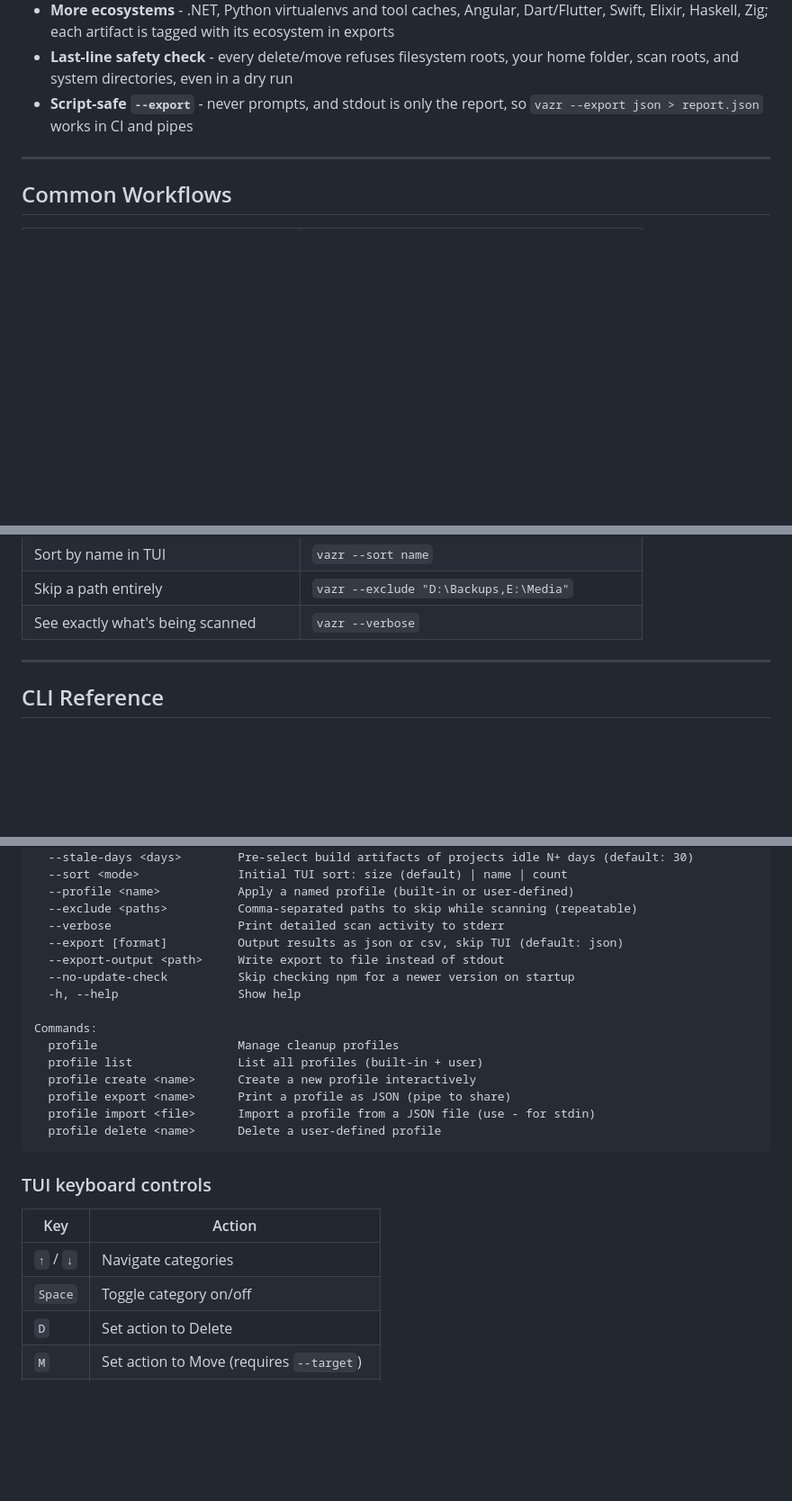
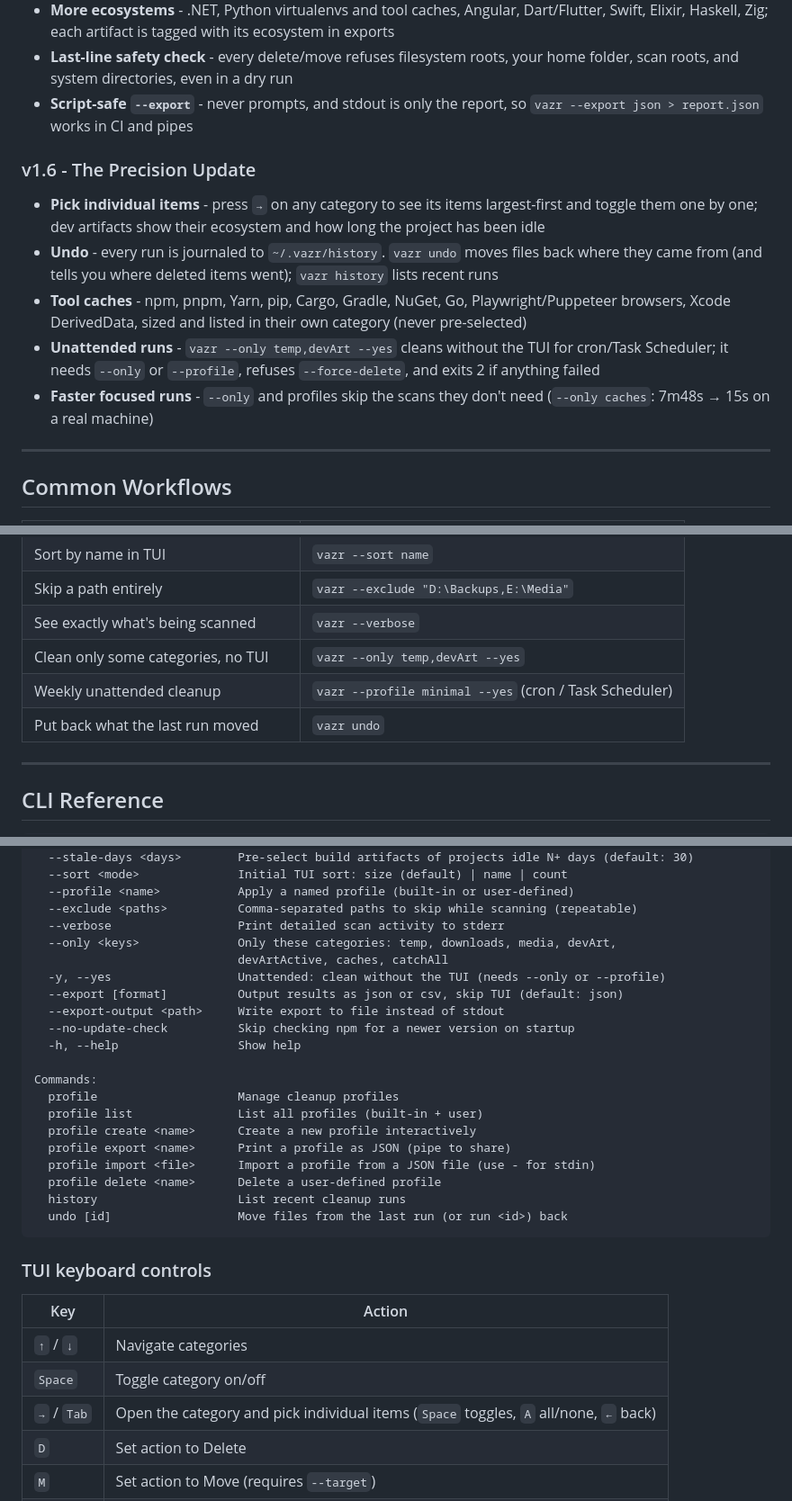
Before and after one commit to lechakrawarthy/vazr, a Markdown page: README.md, 3 parts joined by grey strips. Shown at 90% size. Drawn GitHub-style; blank space fills up the shorter version.

Commit message:
docs: document the item picker, undo, tool caches, and --yes

````diff
--- a/README.md
+++ b/README.md
@@ -83,6 +83,13 @@ vazr
 - **Last-line safety check** - every delete/move refuses filesystem roots, your home folder, scan roots, and system directories, even in a dry run
 - **Script-safe `--export`** - never prompts, and stdout is only the report, so `vazr --export json > report.json` works in CI and pipes
 
+### v1.6 - The Precision Update
+- **Pick individual items** - press `→` on any category to see its items largest-first and toggle them one by one; dev artifacts show their ecosystem and how long the project has been idle
+- **Undo** - every run is journaled to `~/.vazr/history`. `vazr undo` moves files back where they came from (and tells you where deleted items went); `vazr history` lists recent runs
+- **Tool caches** - npm, pnpm, Yarn, pip, Cargo, Gradle, NuGet, Go, Playwright/Puppeteer browsers, Xcode DerivedData, sized and listed in their own category (never pre-selected)
+- **Unattended runs** - `vazr --only temp,devArt --yes` cleans without the TUI for cron/Task Scheduler; it needs `--only` or `--profile`, refuses `--force-delete`, and exits 2 if anything failed
+- **Faster focused runs** - `--only` and profiles skip the scans they don't need (`--only caches`: 7m48s → 15s on a real machine)
+
 ---
 
 ## Common Workflows
@@ -101,6 +108,9 @@ vazr
 | Sort by name in TUI | `vazr --sort name` |
 | Skip a path entirely | `vazr --exclude "D:\Backups,E:\Media"` |
 | See exactly what's being scanned | `vazr --verbose` |
+| Clean only some categories, no TUI | `vazr --only temp,devArt --yes` |
+| Weekly unattended cleanup | `vazr --profile minimal --yes` (cron / Task Scheduler) |
+| Put back what the last run moved | `vazr undo` |
 
 ---
 
@@ -124,6 +134,9 @@ Options:
   --profile <name>           Apply a named profile (built-in or user-defined)
   --exclude <paths>          Comma-separated paths to skip while scanning (repeatable)
   --verbose                  Print detailed scan activity to stderr
+  --only <keys>              Only these categories: temp, downloads, media, devArt,
+                             devArtActive, caches, catchAll
+  -y, --yes                  Unattended: clean without the TUI (needs --only or --profile)
   --export [format]          Output results as json or csv, skip TUI (default: json)
   --export-output <path>     Write export to file instead of stdout
   --no-update-check          Skip checking npm for a newer version on startup
@@ -136,6 +149,8 @@ Commands:
   profile export <name>      Print a profile as JSON (pipe to share)
   profile import <file>      Import a profile from a JSON file (use - for stdin)
   profile delete <name>      Delete a user-defined profile
+  history                    List recent cleanup runs
+  undo [id]                  Move files from the last run (or run <id>) back
 ```
 
 ### TUI keyboard controls
@@ -144,6 +159,7 @@ Commands:
 |---|---|
 | `↑` / `↓` | Navigate categories |
 | `Space` | Toggle category on/off |
+| `→` / `Tab` | Open the category and pick individual items (`Space` toggles, `A` all/none, `←` back) |
 | `D` | Set action to Delete |
 | `M` | Set action to Move (requires `--target`) |
 | `S` | Cycle sort mode (size → name → count) |
````
Also changed, not shown: other parts of README.md (+2 -0 lines), ARCHITECTURE.md (+16 -0 lines).
